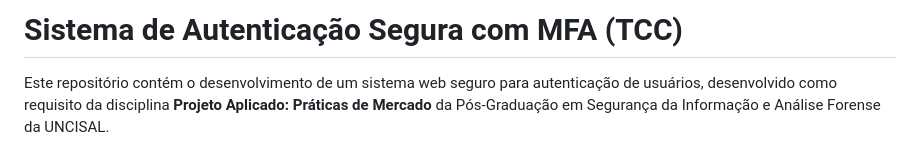
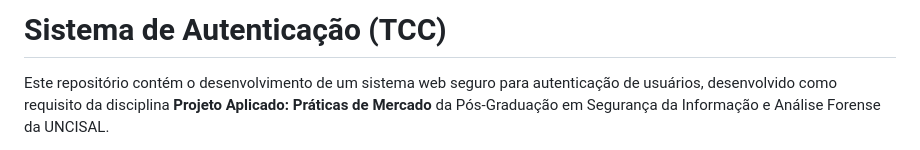
Before and after one commit to UbirajaraCastro87/Tcc-Pos-Uncisal, a Markdown page: README.md, the part around the change. GitHub-like rendering.

Commit message:
Teste CI/CD

```diff
--- a/README.md
+++ b/README.md
@@ -1,4 +1,4 @@
-# Sistema de Autenticação Segura com MFA (TCC)
+# Sistema de Autenticação  (TCC)
 
 Este repositório contém o desenvolvimento de um sistema web seguro para autenticação de usuários, desenvolvido como requisito da disciplina **Projeto Aplicado: Práticas de Mercado** da Pós-Graduação em Segurança da Informação e Análise Forense da UNCISAL.
 
```
